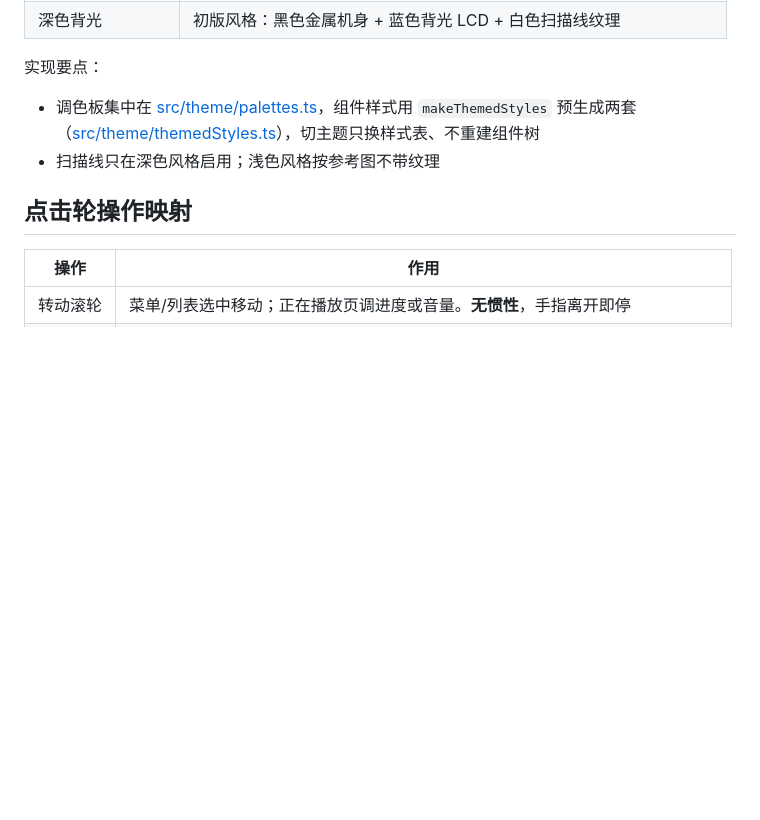
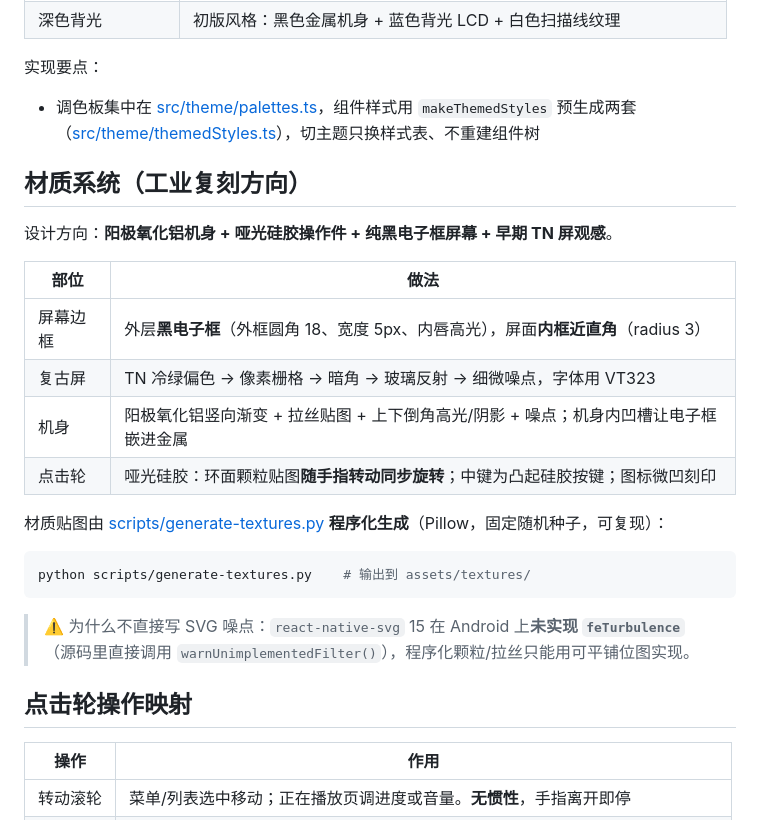
Before and after one commit to Arletaaa/Hipod, a Markdown page: README.md, the part around the change. GitHub-like rendering; blank space fills up the shorter version.

Commit message:
docs: 补充材质系统说明（贴图生成方式与 feTurbulence 限制）

````diff
--- a/README.md
+++ b/README.md
@@ -79,7 +79,26 @@ src/
 
 - 调色板集中在 [src/theme/palettes.ts](src/theme/palettes.ts)，组件样式用 `makeThemedStyles`
   预生成两套（[src/theme/themedStyles.ts](src/theme/themedStyles.ts)），切主题只换样式表、不重建组件树
-- 扫描线只在深色风格启用；浅色风格按参考图不带纹理
+
+## 材质系统（工业复刻方向）
+
+设计方向：**阳极氧化铝机身 + 哑光硅胶操作件 + 纯黑电子框屏幕 + 早期 TN 屏观感**。
+
+| 部位 | 做法 |
+| --- | --- |
+| 屏幕边框 | 外层**黑电子框**（外框圆角 18、宽度 5px、内唇高光），屏面**内框近直角**（radius 3） |
+| 复古屏 | TN 冷绿偏色 → 像素栅格 → 暗角 → 玻璃反射 → 细微噪点，字体用 VT323 |
+| 机身 | 阳极氧化铝竖向渐变 + 拉丝贴图 + 上下倒角高光/阴影 + 噪点；机身内凹槽让电子框嵌进金属 |
+| 点击轮 | 哑光硅胶：环面颗粒贴图**随手指转动同步旋转**；中键为凸起硅胶按键；图标微凹刻印 |
+
+材质贴图由 [scripts/generate-textures.py](scripts/generate-textures.py) **程序化生成**（Pillow，固定随机种子，可复现）：
+
+```bash
+python scripts/generate-textures.py    # 输出到 assets/textures/
+```
+
+> ⚠️ 为什么不直接写 SVG 噪点：`react-native-svg` 15 在 Android 上**未实现 `feTurbulence`**
+> （源码里直接调用 `warnUnimplementedFilter()`），程序化颗粒/拉丝只能用可平铺位图实现。
 
 ## 点击轮操作映射
 
````
